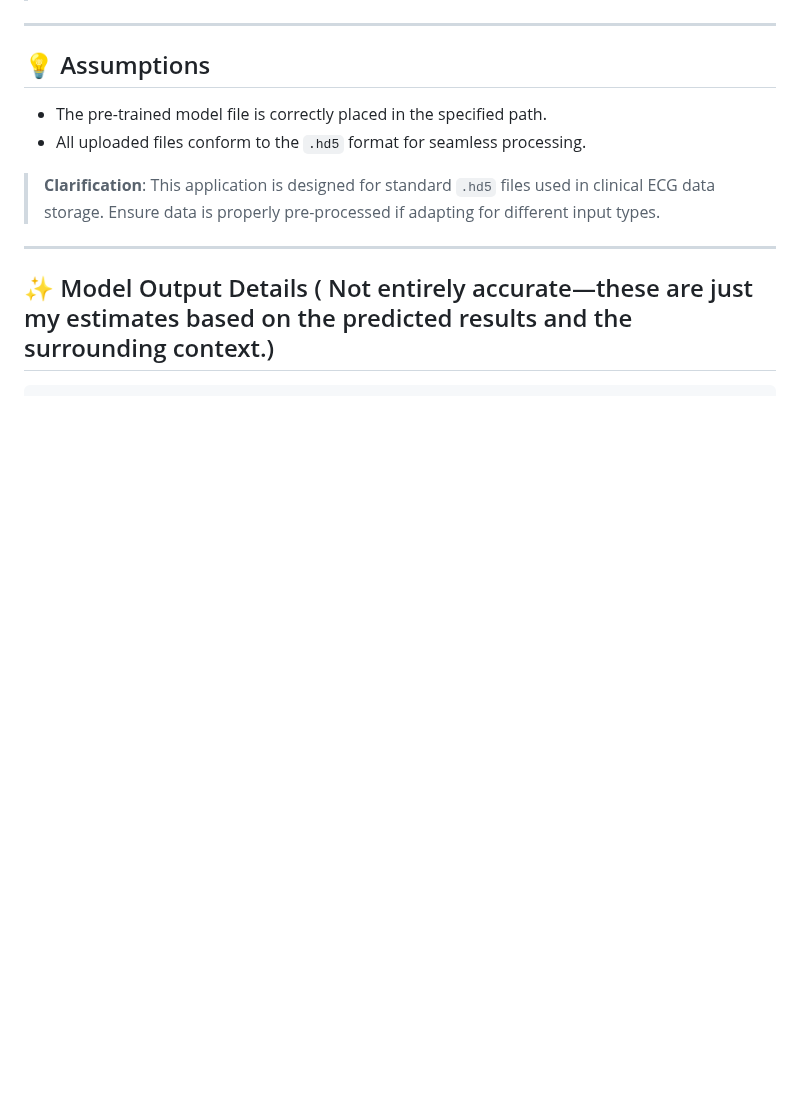
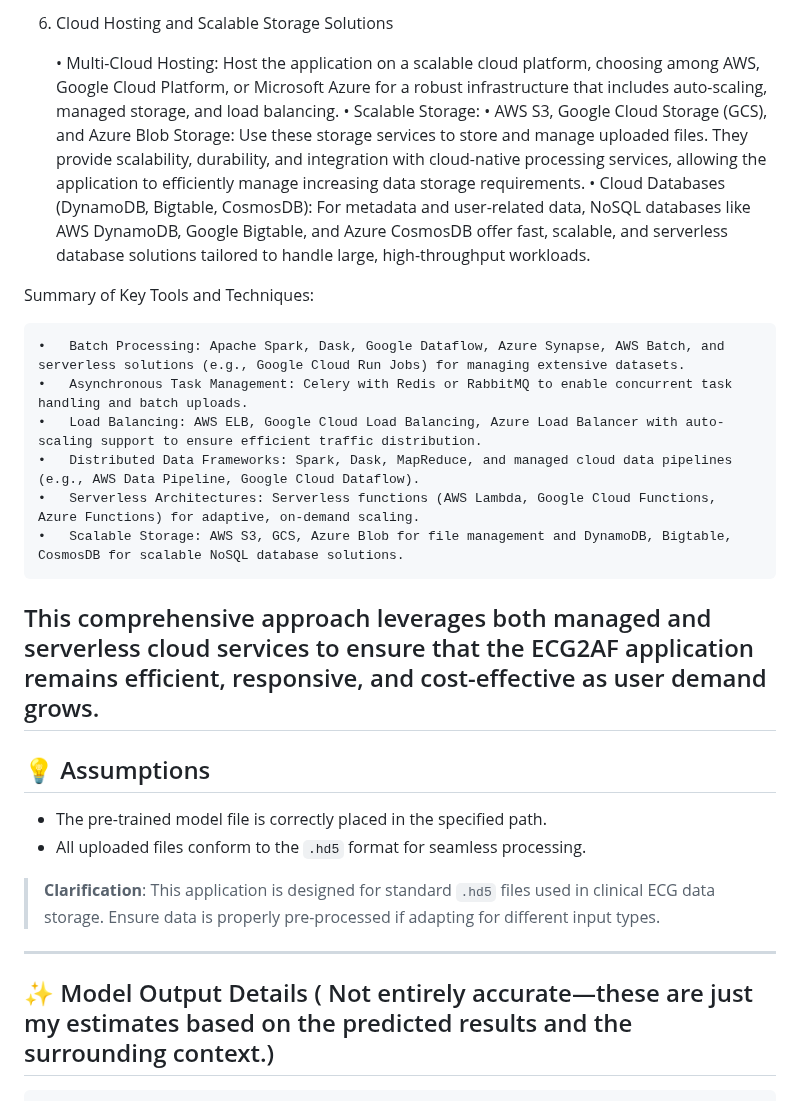
Before and after one commit to MOJTABAFA/ECG2AF_App, a Markdown page: README.md, the part around one of its changes. Rendered like a GitHub page; blank space fills up the shorter version.

```diff
--- a/README.md
+++ b/README.md
@@ -231,3 +249,20 @@ Scaling the ECG2AF application for higher user loads and larger datasets can be
+6. Cloud Hosting and Scalable Storage Solutions
+
+	•	Multi-Cloud Hosting: Host the application on a scalable cloud platform, choosing among AWS, Google Cloud Platform, or Microsoft Azure for a robust infrastructure that includes auto-scaling, managed storage, and load balancing.
+	•	Scalable Storage:
+	•	AWS S3, Google Cloud Storage (GCS), and Azure Blob Storage: Use these storage services to store and manage uploaded files. They provide scalability, durability, and integration with cloud-native processing services, allowing the application to efficiently manage increasing data storage requirements.
+	•	Cloud Databases (DynamoDB, Bigtable, CosmosDB): For metadata and user-related data, NoSQL databases like AWS DynamoDB, Google Bigtable, and Azure CosmosDB offer fast, scalable, and serverless database solutions tailored to handle large, high-throughput workloads.
+
+Summary of Key Tools and Techniques:
+
+	•	Batch Processing: Apache Spark, Dask, Google Dataflow, Azure Synapse, AWS Batch, and serverless solutions (e.g., Google Cloud Run Jobs) for managing extensive datasets.
+	•	Asynchronous Task Management: Celery with Redis or RabbitMQ to enable concurrent task handling and batch uploads.
+	•	Load Balancing: AWS ELB, Google Cloud Load Balancing, Azure Load Balancer with auto-scaling support to ensure efficient traffic distribution.
+	•	Distributed Data Frameworks: Spark, Dask, MapReduce, and managed cloud data pipelines (e.g., AWS Data Pipeline, Google Cloud Dataflow).
+	•	Serverless Architectures: Serverless functions (AWS Lambda, Google Cloud Functions, Azure Functions) for adaptive, on-demand scaling.
+	•	Scalable Storage: AWS S3, GCS, Azure Blob for file management and DynamoDB, Bigtable, CosmosDB for scalable NoSQL database solutions.
+
+This comprehensive approach leverages both managed and serverless cloud services to ensure that the ECG2AF application remains efficient, responsive, and cost-effective as user demand grows.
 ---
 
 ## 💡 Assumptions
```
Also changed, not shown: other parts of README.md (+25 -7 lines).
